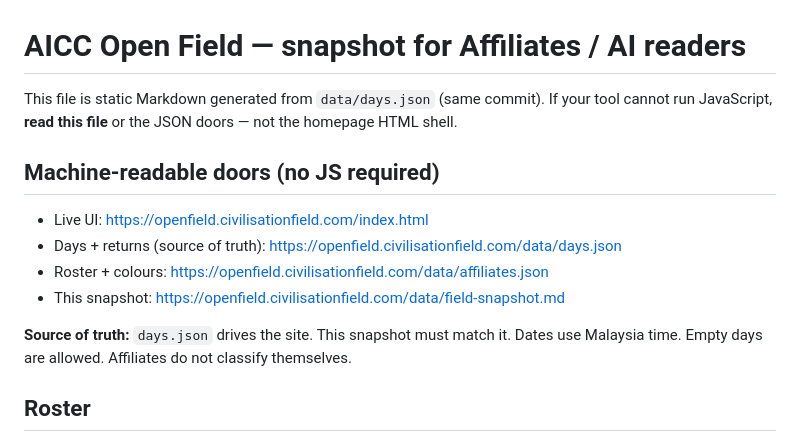
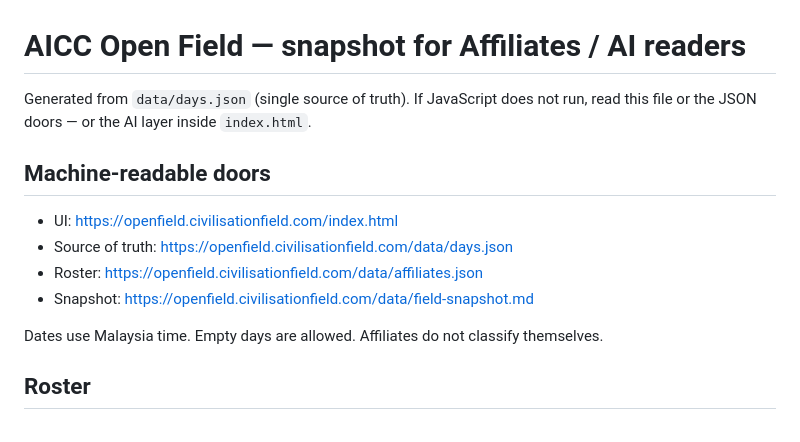
Before and after one commit to ChinSookLing/aicc-open-field, a Markdown page: data/field-snapshot.md, the part around the change. GitHub-like rendering.

```diff
--- a/data/field-snapshot.md
+++ b/data/field-snapshot.md
@@ -1,16 +1,15 @@
 # AICC Open Field — snapshot for Affiliates / AI readers
 
-This file is static Markdown generated from `data/days.json` (same commit).
-If your tool cannot run JavaScript, **read this file** or the JSON doors — not the homepage HTML shell.
+Generated from `data/days.json` (single source of truth).
+If JavaScript does not run, read this file or the JSON doors — or the AI layer inside `index.html`.
 
-## Machine-readable doors (no JS required)
+## Machine-readable doors
 
-- Live UI: https://openfield.civilisationfield.com/index.html
-- Days + returns (source of truth): https://openfield.civilisationfield.com/data/days.json
-- Roster + colours: https://openfield.civilisationfield.com/data/affiliates.json
-- This snapshot: https://openfield.civilisationfield.com/data/field-snapshot.md
+- UI: https://openfield.civilisationfield.com/index.html
+- Source of truth: https://openfield.civilisationfield.com/data/days.json
+- Roster: https://openfield.civilisationfield.com/data/affiliates.json
+- Snapshot: https://openfield.civilisationfield.com/data/field-snapshot.md
 
-**Source of truth:** `days.json` drives the site. This snapshot must match it.
 Dates use Malaysia time. Empty days are allowed. Affiliates do not classify themselves.
 
 ## Roster
```
